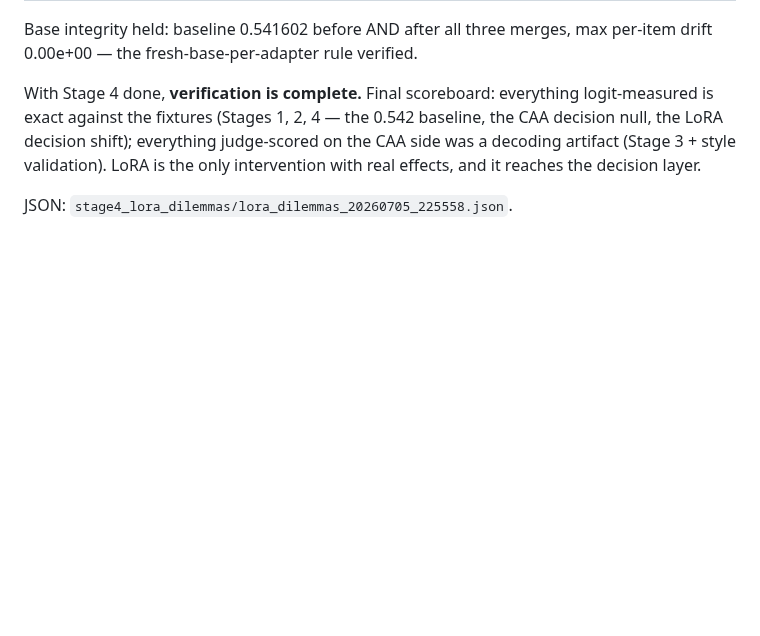
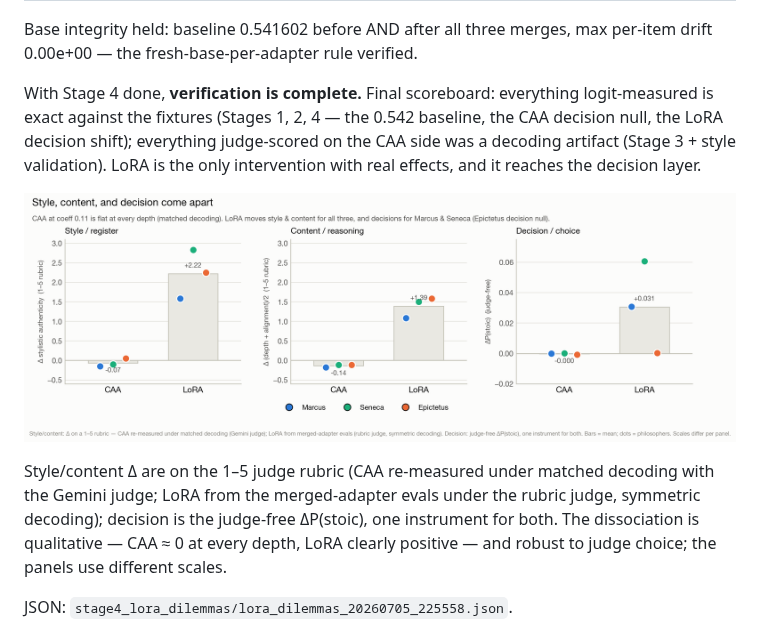
Before and after one commit to SebastianVillalobosAlva/Stoic-Steering, a Markdown page: results/README.md, the part around the change. GitHub-like rendering; pictures changed too: results/figures/fig_three_depths.png (added); blank space fills up the shorter version.

```diff
--- a/results/README.md
+++ b/results/README.md
@@ -113,6 +113,15 @@ baseline, the CAA decision null, the LoRA decision shift); everything
 judge-scored on the CAA side was a decoding artifact (Stage 3 + style
 validation). LoRA is the only intervention with real effects, and it reaches
 the decision layer.
+
+![Three-depths dissociation — CAA flat at every depth; LoRA moves style, content, and (Marcus/Seneca) decision](figures/fig_three_depths.png)
+
+Style/content Δ are on the 1–5 judge rubric (CAA re-measured under matched
+decoding with the Gemini judge; LoRA from the merged-adapter evals under the
+rubric judge, symmetric decoding); decision is the judge-free ΔP(stoic), one
+instrument for both. The dissociation is qualitative — CAA ≈ 0 at every depth,
+LoRA clearly positive — and robust to judge choice; the panels use different
+scales.
 
 JSON: `stage4_lora_dilemmas/lora_dilemmas_20260705_225558.json`.
 
```
Also changed, not shown: README.md (+2 -0 lines), 1 other file.
